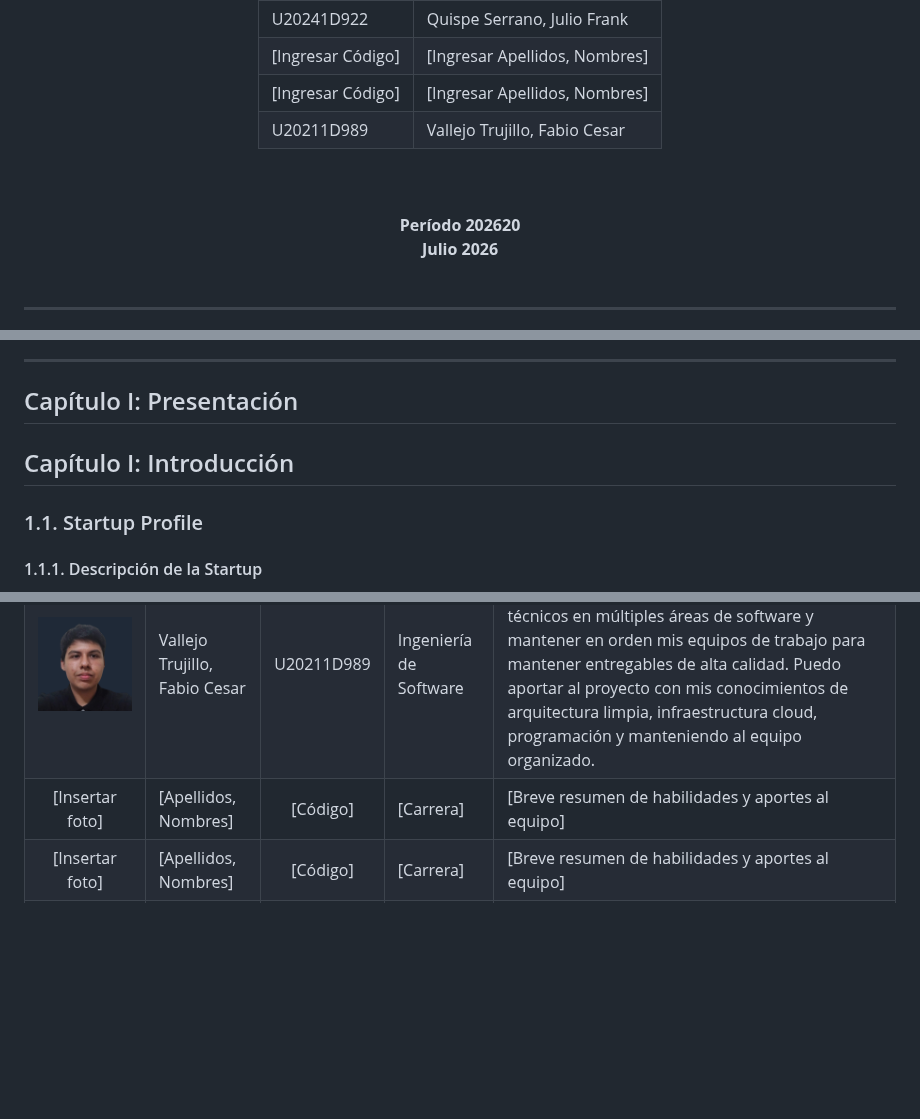
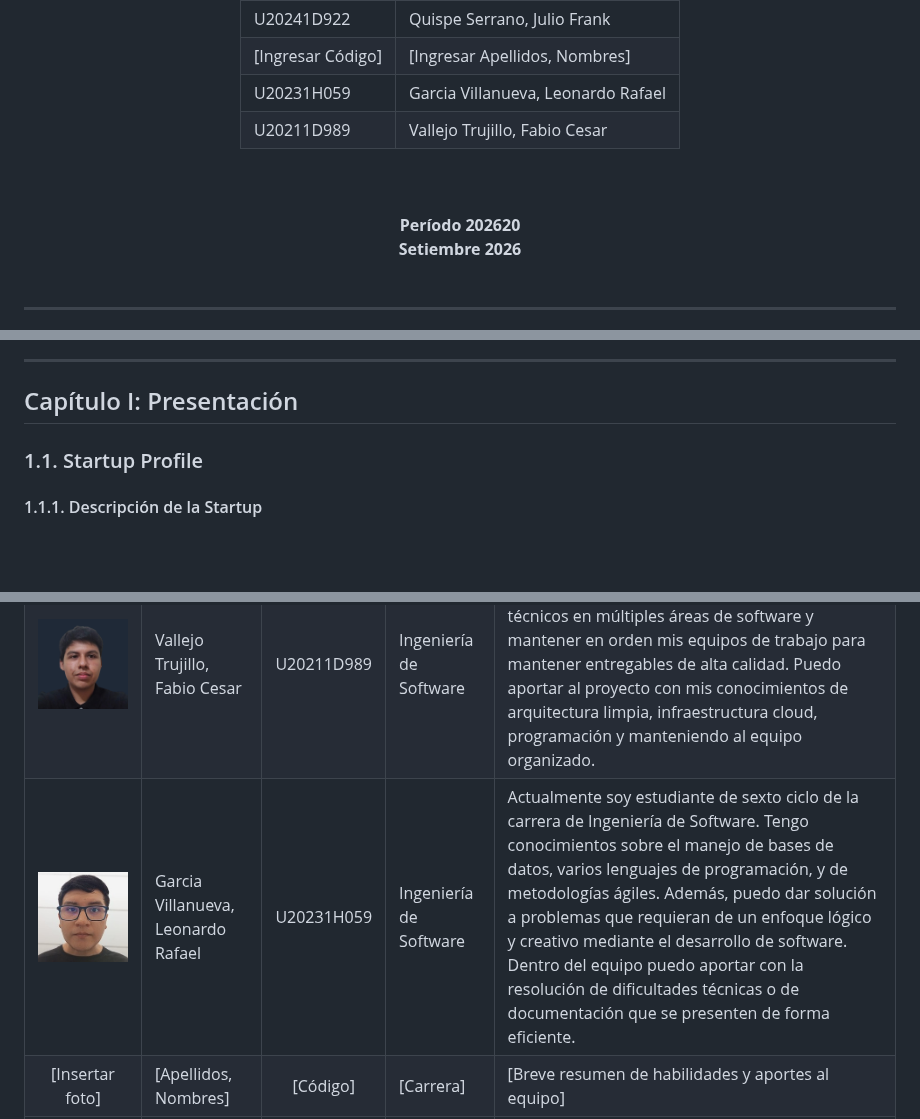
Before and after one commit to AppMoviles2026/report, a Markdown page: README.md, 3 parts joined by grey strips. GitHub-like rendering; pictures changed too: assets/C01/Team/leonardo.png (added); blank space fills up the shorter version.

```diff
--- a/README.md
+++ b/README.md
@@ -42,8 +42,8 @@ Proyecto
     <td style="border: none; text-align: left; padding: 5px 15px;">[Ingresar Apellidos, Nombres]</td>
   </tr>
   <tr style="border: none;">
-    <td style="border: none; text-align: center; padding: 5px 15px;">[Ingresar Código]</td>
-    <td style="border: none; text-align: left; padding: 5px 15px;">[Ingresar Apellidos, Nombres]</td>
+    <td style="border: none; text-align: center; padding: 5px 15px;">U20231H059</td>
+    <td style="border: none; text-align: left; padding: 5px 15px;">Garcia Villanueva, Leonardo Rafael</td>
   </tr>
   <tr style="border: none;">
     <td style="border: none; text-align: center; padding: 5px 15px;">U20211D989</td>
@@ -53,6 +53,6 @@ Proyecto
 
 <br><br>
 <strong>Período 202620</strong><br>
-<strong>Julio 2026</strong><br><br>
+<strong>Setiembre 2026</strong><br><br>
 
 </div>
@@ -117,8 +196,6 @@ Durante la entrega AV1, las actividades de elaboración del informe se gestionar
 ---
 
 ## Capítulo I: Presentación
-
-## Capítulo I: Introducción
 
 ### 1.1. Startup Profile
 
@@ -136,7 +213,7 @@ CollabPro busca reemplazar la gestión informal mediante mensajes directos y otr
 |:---------------------------------------------------:|:------------------------------|:----------:|:-----------------------|:-----------------------------------------------------------------------------------------------------------------------------------------------------------------------------------------------------------------------------------------------------------------------------------------------------------------------------------------------------------------------------------------------------------------|
 |       ![foto](./assets/C01/Team/frankFT.png)        | Quispe Serrano, Julio Frank   | U20241D922 | Ingeniería de Software | Soy Julio Frank Quispe Serrano, alumno de 5to ciclo de Ingeniería de Software en la UPC. Cuento con una marcada inclinación hacia la programación y la gestión eficiente del tiempo. Mi aporte principal a este grupo de trabajo será la resolución de conflictos técnicos y operativos, aportando una visión pragmática que permita superar eventuales estancamientos en las fases de elaboración del proyecto. |
 | ![foto](./assets/C01/Team/perfil-fabio-vallejo.png) | Vallejo Trujillo, Fabio Cesar | U20211D989 | Ingeniería de Software | Soy estudiante de séptimo ciclo de Ingeniería de Software. Me caracterizo por tener conocimientos técnicos en múltiples áreas de software y mantener en orden mis equipos de trabajo para mantener entregables de alta calidad. Puedo aportar al proyecto con mis conocimientos de arquitectura limpia, infraestructura cloud, programación y manteniendo al equipo organizado.                                  |
-|                   [Insertar foto]                   | [Apellidos, Nombres]          |  [Código]  | [Carrera]              | [Breve resumen de habilidades y aportes al equipo]                                                                                                                                                                                                                                                                                                                                                               |
+| ![foto](./assets/C01/Team/leonardo.png) | Garcia Villanueva, Leonardo Rafael | U20231H059 | Ingeniería de Software | Actualmente soy estudiante de sexto ciclo de la carrera de Ingeniería de Software. Tengo conocimientos sobre el manejo de bases de datos, varios lenguajes de programación, y de metodologías ágiles. Además, puedo dar solución a problemas que requieran de un enfoque lógico y creativo mediante el desarrollo de software. Dentro del equipo puedo aportar con la resolución de dificultades técnicas o de documentación que se presenten de forma eficiente. |
 |                   [Insertar foto]                   | [Apellidos, Nombres]          |  [Código]  | [Carrera]              | [Breve resumen de habilidades y aportes al equipo]                                                                                                                                                                                                                                                                                                                                                               |
 |                   [Insertar foto]                   | [Apellidos, Nombres]          |  [Código]  | [Carrera]              | [Breve resumen de habilidades y aportes al equipo]                                                                                                                                                                                                                                                                                                                                                               |
 
```
Also changed, not shown: other parts of README.md (+91 -10 lines).
